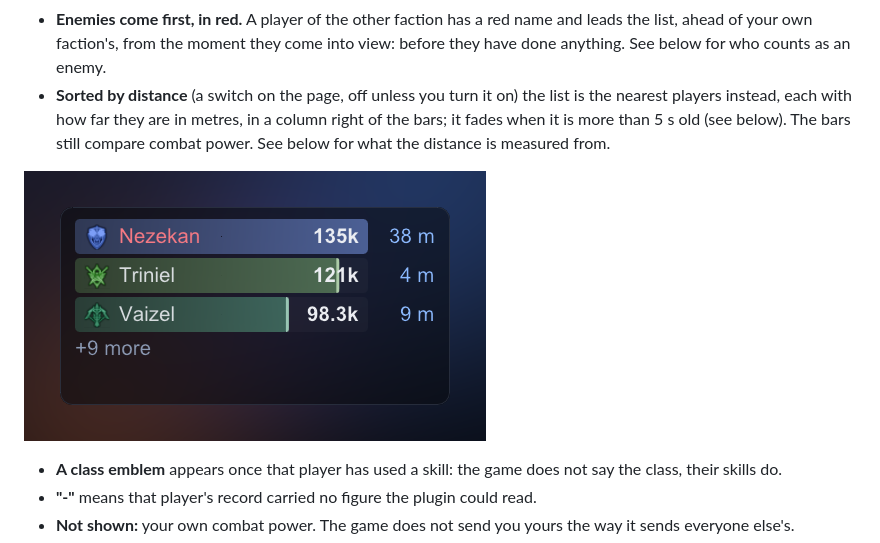
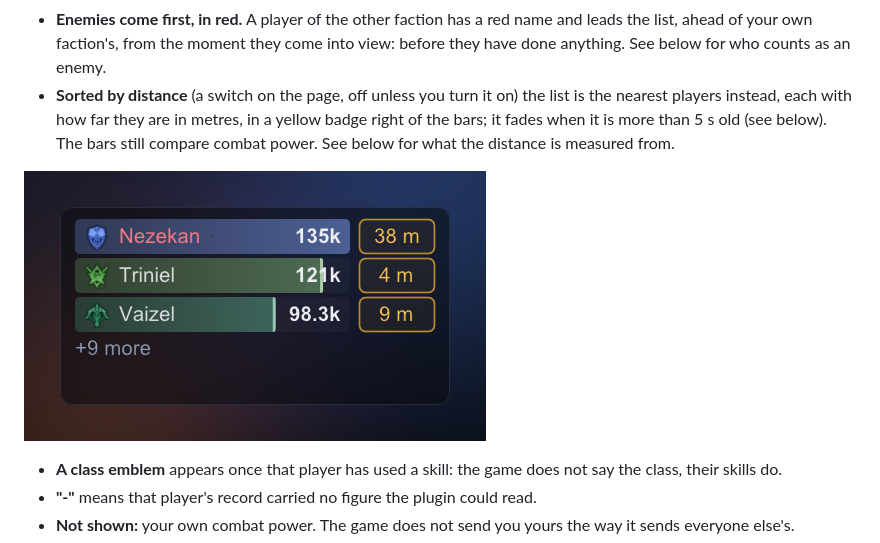
Before and after one commit to mgauna-ar/aion2-combat-meter, a Markdown page: plugins/combat_power/README.md, the part around the change. Drawn GitHub-style; pictures changed too: docs/images/overlay-combat-power-distance.png.

Commit message:
feat(combat-power): the distance in a yellow badge
Co-Authored-By: Claude Opus 5.5 <noreply@anthropic.com>

```diff
--- a/plugins/combat_power/README.md
+++ b/plugins/combat_power/README.md
@@ -31,8 +31,8 @@ A fourth window you place like the meter's (unlock with Ctrl+Alt+L, drag, resize
   leads the list, ahead of your own faction's, from the moment they come into
   view: before they have done anything. See below for who counts as an enemy.
 - **Sorted by distance** (a switch on the page, off unless you turn it on) the list
-  is the nearest players instead, each with how far they are in metres, in a column
-  right of the bars; it fades when it is more than 5 s old (see below). The bars
+  is the nearest players instead, each with how far they are in metres, in a yellow
+  badge right of the bars; it fades when it is more than 5 s old (see below). The bars
   still compare combat power. See below for what the distance is measured from.
 
 ![The combat power overlay sorted by distance: an enemy 38 metres away in red at the top, then the two nearest players of your own faction, and nine more counted](../../docs/images/overlay-combat-power-distance.png)
```
Also changed, not shown: plugins/combat_power/AGENTS.md (+2 -1 lines), 1 other file.
